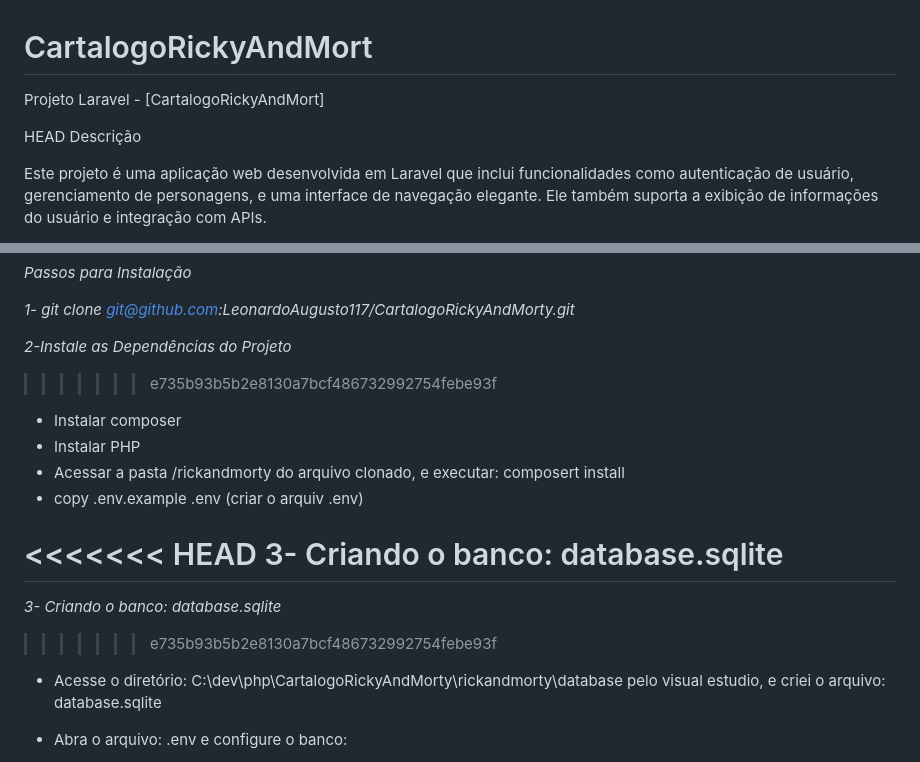
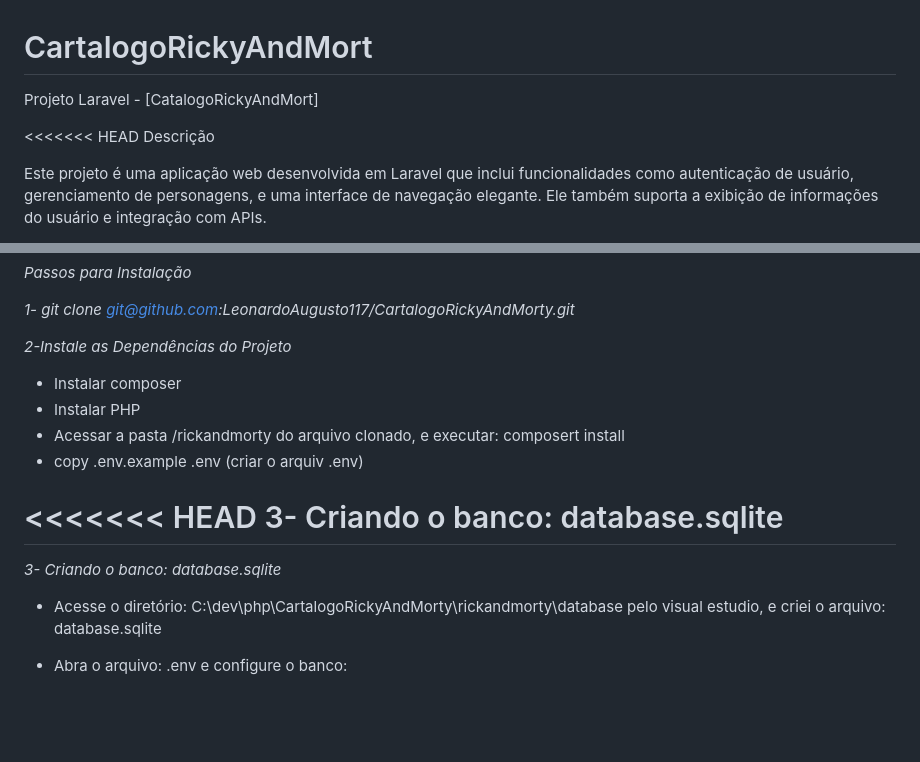
Before and after one commit to LeonardoAugusto117/CatalogoRickyAndMorty, a Markdown page: README.md, 2 parts joined by grey strips. Rendered like a GitHub page; blank space fills up the shorter version.

```diff
--- a/README.md
+++ b/README.md
@@ -1,7 +1,7 @@
 # CartalogoRickyAndMort
-Projeto Laravel - [CartalogoRickyAndMort]
+Projeto Laravel - [CatalogoRickyAndMort]
 
-HEAD
+<<<<<<< HEAD
 Descrição
 
 Este projeto é uma aplicação web desenvolvida em Laravel que inclui funcionalidades como autenticação de usuário, gerenciamento de personagens, e uma interface de navegação elegante. Ele também suporta a exibição de informações do usuário e integração com APIs.
@@ -67,7 +67,6 @@ Este projeto é uma aplicação web desenvolvida em Laravel que inclui funcional
 *1- git clone git@github.com:LeonardoAugusto117/CartalogoRickyAndMorty.git*
 
 *2-Instale as Dependências do Projeto*
->>>>>>> e735b93b5b2e8130a7bcf486732992754febe93f
 
 * Instalar composer
 * Instalar PHP
@@ -78,7 +77,6 @@ Este projeto é uma aplicação web desenvolvida em Laravel que inclui funcional
 3- Criando o banco: database.sqlite
 =======
 *3- Criando o banco: database.sqlite*
->>>>>>> e735b93b5b2e8130a7bcf486732992754febe93f
 
 * Acesse o diretório: C:\dev\php\CartalogoRickyAndMorty\rickandmorty\database pelo visual estudio, e criei o arquivo: database.sqlite
 
```
